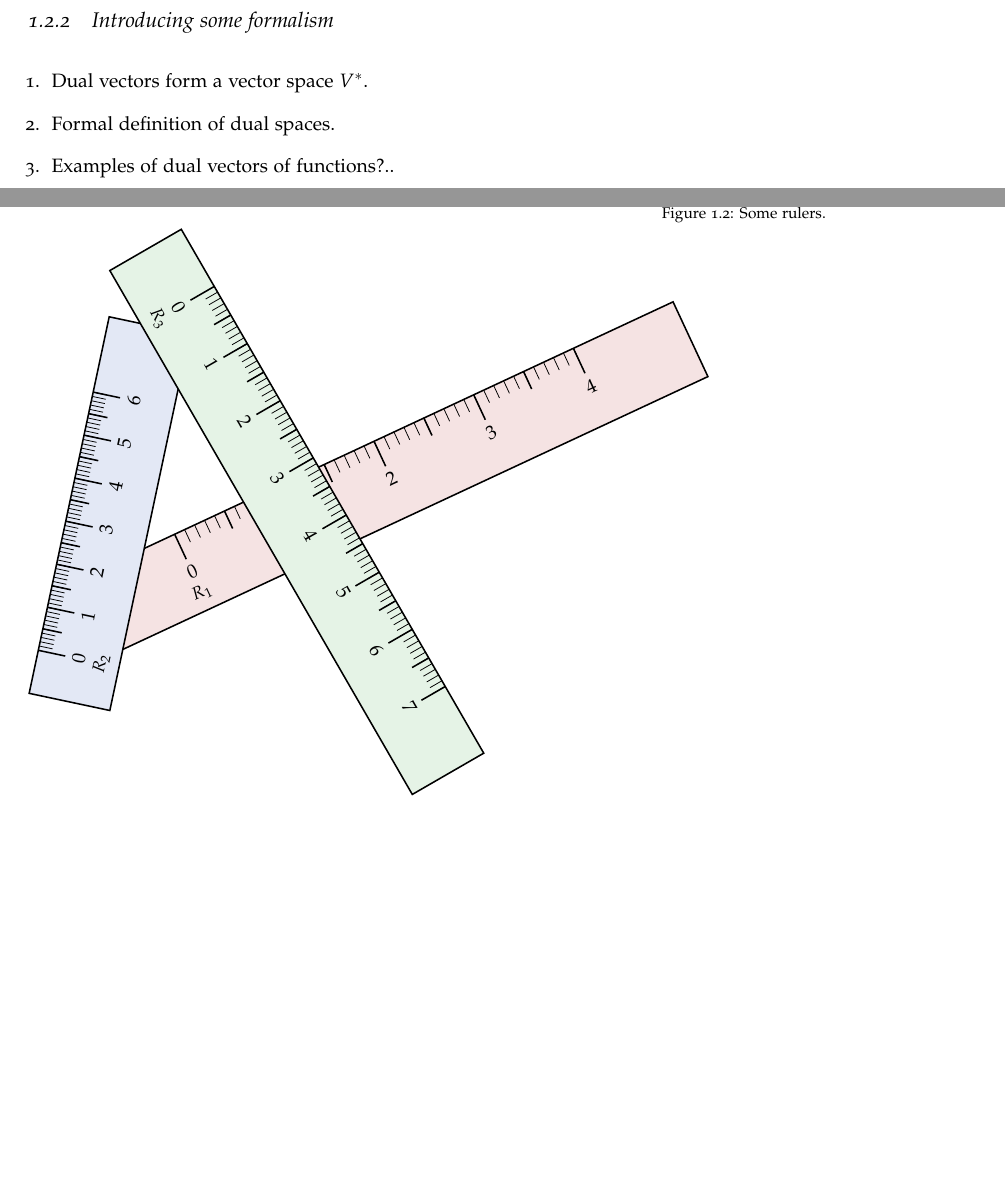
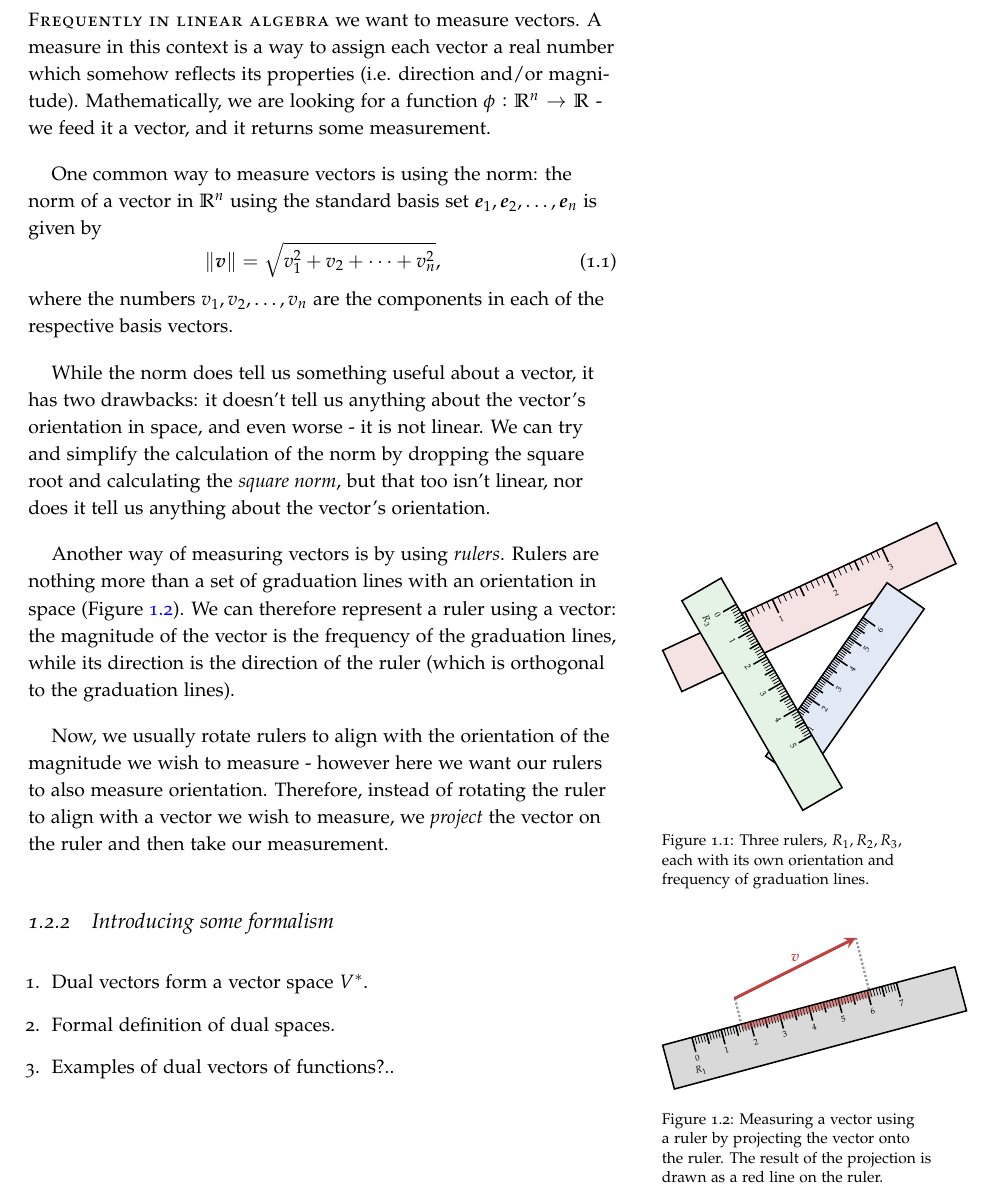
Before and after one commit to pelegs/spinors_for_beginners, a LaTeX book (main/main.tex, which reads parts/background/linear_algebra/dual_vectors.tex, settings/graphics.tex): two parts of pages 4 and 5 of 14 before the commit and part of page 4 of 14 after it, the two joined at a grey line, cut at the place of the change, the shorter picture padded with empty space. Compiled offline with pdfLaTeX.

Commit message:
Started rewrite of dual vectors

```diff
--- a/parts/background/linear_algebra/dual_vectors.tex
+++ b/parts/background/linear_algebra/dual_vectors.tex
@@ -8,3 +8,15 @@
 % relevant SE answers: https://math.stackexchange.com/questions/3749/why-do-we-care-about-dual-spaces
 
 \subsection{Linear measurements and rulers\\(or: why should I care about dual vectors?)}
+\newthought{Frequently in linear algebra} we want to measure vectors. A measure in this context is a way to assign each vector a real number which somehow reflects its properties (i.e. direction and/or magnitude). Mathematically, we are looking for a function $\phi:\Rs[n]\to\Rs$ - we feed it a vector, and it returns some measurement.
+
+One common way to measure vectors is using the norm: the norm of a vector in $\Rs[n]$ using the standard basis set $\eb{1},\eb{2},\dots,\eb{n}$ is given by
+\begin{equation}
+    \vnorm{v} = \sqrt{v_{1}^{2}+v_{2}+\dots+v_{n}^{2}},
+    \label{eq:std_norm}
+\end{equation}
+where the numbers $v_{1},v_{2},\dots,v_{n}$ are the components in each of the respective basis vectors.
+
+While the norm does tell us something useful about a vector, it has two drawbacks: it doesn't tell us anything about the vector's orientation in space, and even worse - it is not linear. We can try and simplify the calculation of the norm by dropping the square root and calculating the \textit{square norm}, but that too isn't linear, nor does it tell us anything about the vector's orientation.
+
+Another way of measuring vectors is by using \textit{rulers}. Rulers are nothing more than a set of graduation lines with an orientation in space (\cref{fig:rulers}). We can therefore represent a ruler using a vector: the magnitude of the vector is the frequency of the graduation lines, while its direction is the direction of the ruler (which is orthogonal to the graduation lines).
@@ -11,2 +24,6 @@
 \begin{marginfigure}
     \begin{center}
+        \begin{tikzpicture}[scale=0.55]
+            \path pic[rotate=25, transform shape] (A) {ruler={10}{1.5}{2}{xred!15}{$R_{1}$}};
+            \path[below of=A.south west, xshift=4cm, yshift=-2cm] pic[rotate=55, transform shape] {ruler={7}{1.5}{0.8}{xblue!15}{$R_{2}$}};
+            \path[on background layer, below of=A, anchor=center, yshift=4cm] pic[rotate=-60, transform shape] {ruler={8}{1.5}{1.0}{xgreen!15}{$R_{3}$}};
@@ -24,14 +30,25 @@
         \end{tikzpicture}
     \end{center}
-    \caption{Test.}
-    \label{fig:test}
+    \caption{Three rulers, $R_{1},R_{2},R_{3}$, each with its own orientation and frequency of graduation lines.}
+    \label{fig:rulers}
 \end{marginfigure}
 
-\lipsum[1-2]
+Now, we usually rotate rulers to align with the orientation of the magnitude we wish to measure - however here we want our rulers to also measure orientation. Therefore, instead of rotating the ruler to align with a vector we wish to measure, we \textit{project} the vector on the ruler and then take our measurement.
+
+\begin{marginfigure}
+    \begin{center}
+        \begin{tikzpicture}[scale=0.55]
+            \draw[perpline={black!40}] (2,3) -- ++(0.25,-1);
+            \draw[perpline={black!40}] (6,5) -- ++(0.5,-2);
+            \path pic[rotate=15, transform shape] (A) {ruler={10}{1.5}{1}{black!15}{$R_{1}$}};
+            \draw[line width=1mm, xred, opacity=0.5] (2.25,2.05) -- (6.5,3.155);
+            \draw[vector={xred}] (2,3) -- ++(4,2) node[midway, above] {$\vec{v}$};
+        \end{tikzpicture}
+    \end{center}
+    \caption{Measuring a vector using a ruler by projecting the vector onto the ruler. The result of the projection is drawn as a red line on the ruler.}
+    \label{fig:rulers}
+\end{marginfigure}
 
 \begin{figure}
     \begin{center}
         \begin{tikzpicture}
-            \path pic[rotate=25, transform shape] (A) {ruler={12}{1.5}{2}{xred!15}{$R_{1}$}};
-            \path[below of=A] pic[rotate=78, transform shape] {ruler={7}{1.5}{0.8}{xblue!15}{$R_{2}$}};
-            \path[on background layer, below of=A, anchor=center, yshift=8cm] pic[rotate=-60, transform shape] {ruler={11}{1.5}{1.2}{xgreen!15}{$R_{3}$}};
--- a/settings/graphics.tex
+++ b/settings/graphics.tex
@@ -99,7 +99,7 @@
 %%%%%%%%%%%%%%%%%%%%%%
 
 \usepackage{tikz, tikz-3dplot}
-\usetikzlibrary{calc, shapes, intersections, backgrounds}
+\usetikzlibrary{calc, shapes, intersections, backgrounds, decorations.markings}
 \tikzset{
   %% Styles %%
   vector/.style = {#1, ultra thick, -stealth, cap=round},
```
Also changed, not shown: parts/background/linear_algebra/dual_vectors.tex (71 more changed lines), settings/graphics.tex (13 more changed lines), 1 other file.
